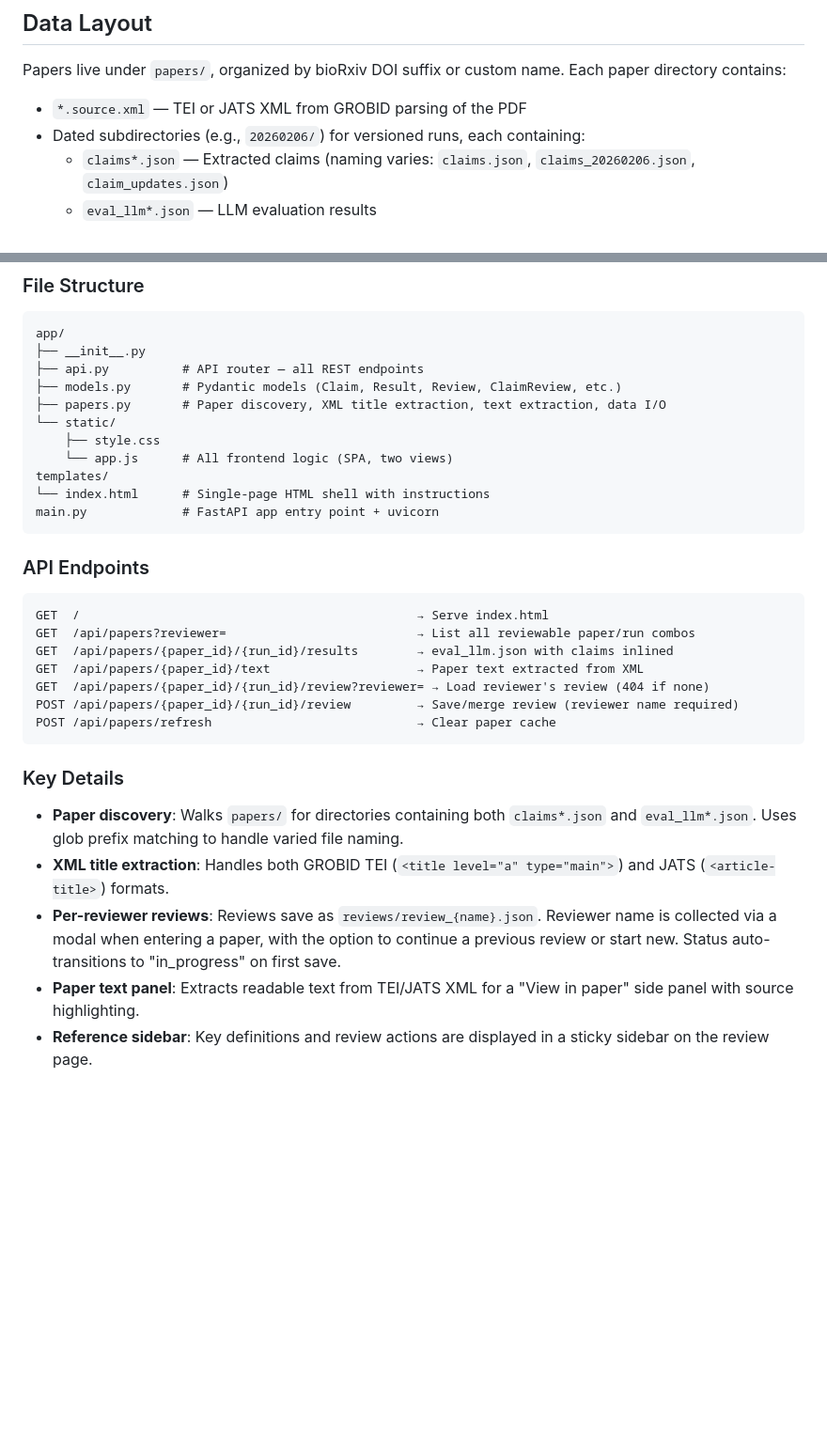
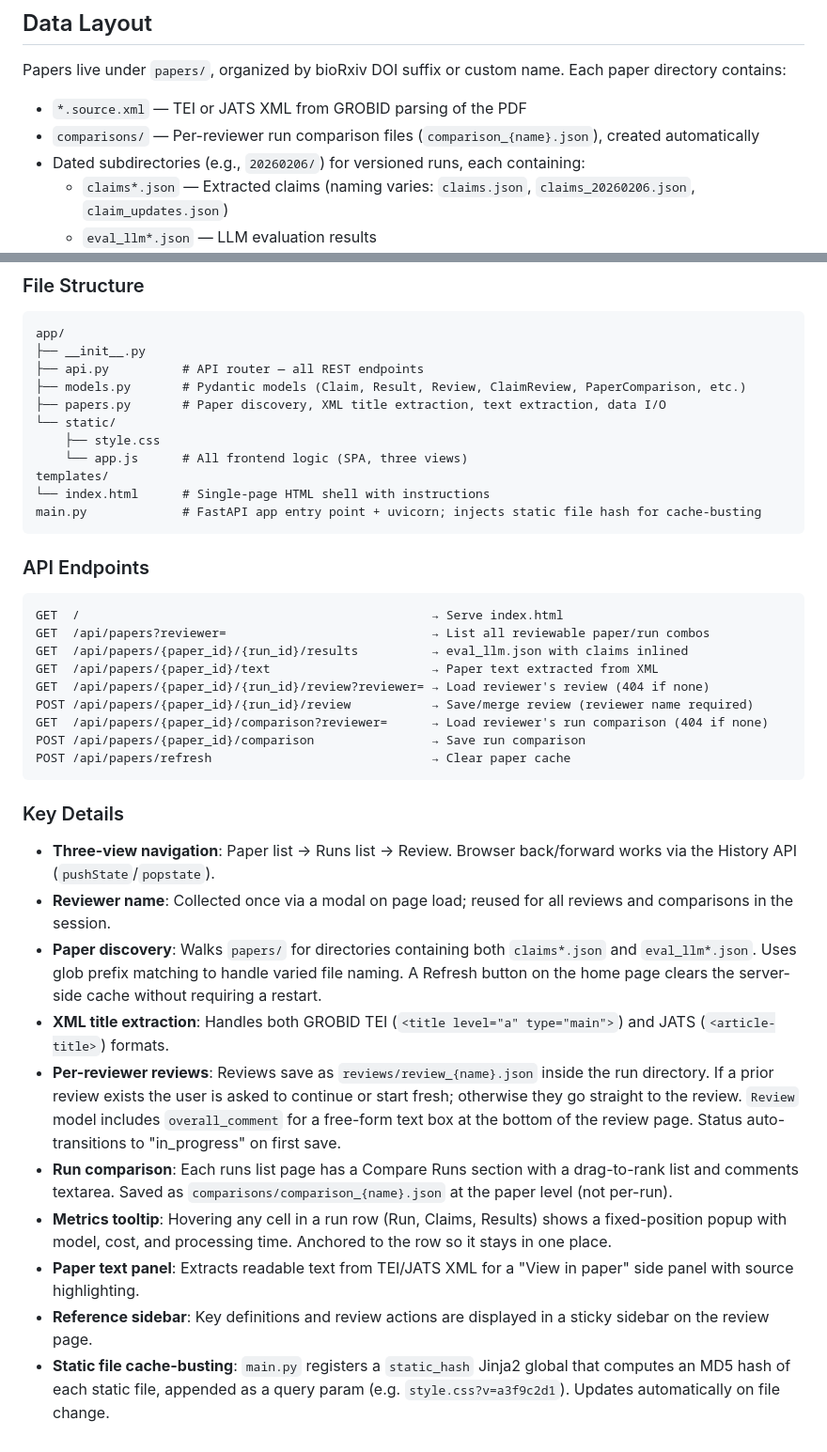
Before and after one commit to sensein/review-ui, a Markdown page: CLAUDE.md, 2 parts joined by grey strips. Shown at 94% size. Rendered like a GitHub page; blank space fills up the shorter version.

````diff
--- a/CLAUDE.md
+++ b/CLAUDE.md
@@ -24,6 +24,7 @@ The pipeline has three stages, each producing a JSON artifact per paper:
 
 Papers live under `papers/`, organized by bioRxiv DOI suffix or custom name. Each paper directory contains:
 - `*.source.xml` — TEI or JATS XML from GROBID parsing of the PDF
+- `comparisons/` — Per-reviewer run comparison files (`comparison_{name}.json`), created automatically
 - Dated subdirectories (e.g., `20260206/`) for versioned runs, each containing:
   - `claims*.json` — Extracted claims (naming varies: `claims.json`, `claims_20260206.json`, `claim_updates.json`)
   - `eval_llm*.json` — LLM evaluation results
@@ -44,30 +45,37 @@ The CLI tool used is `cllm` (e.g., `cllm extract <xml> -o claims.json`). Models
 app/
 ├── __init__.py
 ├── api.py          # API router — all REST endpoints
-├── models.py       # Pydantic models (Claim, Result, Review, ClaimReview, etc.)
+├── models.py       # Pydantic models (Claim, Result, Review, ClaimReview, PaperComparison, etc.)
 ├── papers.py       # Paper discovery, XML title extraction, text extraction, data I/O
 └── static/
     ├── style.css
-    └── app.js      # All frontend logic (SPA, two views)
+    └── app.js      # All frontend logic (SPA, three views)
 templates/
 └── index.html      # Single-page HTML shell with instructions
-main.py             # FastAPI app entry point + uvicorn
+main.py             # FastAPI app entry point + uvicorn; injects static file hash for cache-busting
 ```
 
 ### API Endpoints
 ```
-GET  /                                              → Serve index.html
-GET  /api/papers?reviewer=                          → List all reviewable paper/run combos
-GET  /api/papers/{paper_id}/{run_id}/results        → eval_llm.json with claims inlined
-GET  /api/papers/{paper_id}/text                    → Paper text extracted from XML
+GET  /                                                → Serve index.html
+GET  /api/papers?reviewer=                            → List all reviewable paper/run combos
+GET  /api/papers/{paper_id}/{run_id}/results          → eval_llm.json with claims inlined
+GET  /api/papers/{paper_id}/text                      → Paper text extracted from XML
 GET  /api/papers/{paper_id}/{run_id}/review?reviewer= → Load reviewer's review (404 if none)
-POST /api/papers/{paper_id}/{run_id}/review         → Save/merge review (reviewer name required)
-POST /api/papers/refresh                            → Clear paper cache
+POST /api/papers/{paper_id}/{run_id}/review           → Save/merge review (reviewer name required)
+GET  /api/papers/{paper_id}/comparison?reviewer=      → Load reviewer's run comparison (404 if none)
+POST /api/papers/{paper_id}/comparison                → Save run comparison
+POST /api/papers/refresh                              → Clear paper cache
 ```
 
 ### Key Details
-- **Paper discovery**: Walks `papers/` for directories containing both `claims*.json` and `eval_llm*.json`. Uses glob prefix matching to handle varied file naming.
+- **Three-view navigation**: Paper list → Runs list → Review. Browser back/forward works via the History API (`pushState`/`popstate`).
+- **Reviewer name**: Collected once via a modal on page load; reused for all reviews and comparisons in the session.
+- **Paper discovery**: Walks `papers/` for directories containing both `claims*.json` and `eval_llm*.json`. Uses glob prefix matching to handle varied file naming. A Refresh button on the home page clears the server-side cache without requiring a restart.
 - **XML title extraction**: Handles both GROBID TEI (`<title level="a" type="main">`) and JATS (`<article-title>`) formats.
-- **Per-reviewer reviews**: Reviews save as `reviews/review_{name}.json`. Reviewer name is collected via a modal when entering a paper, with the option to continue a previous review or start new. Status auto-transitions to "in_progress" on first save.
+- **Per-reviewer reviews**: Reviews save as `reviews/review_{name}.json` inside the run directory. If a prior review exists the user is asked to continue or start fresh; otherwise they go straight to the review. `Review` model includes `overall_comment` for a free-form text box at the bottom of the review page. Status auto-transitions to "in_progress" on first save.
+- **Run comparison**: Each runs list page has a Compare Runs section with a drag-to-rank list and comments textarea. Saved as `comparisons/comparison_{name}.json` at the paper level (not per-run).
+- **Metrics tooltip**: Hovering any cell in a run row (Run, Claims, Results) shows a fixed-position popup with model, cost, and processing time. Anchored to the row so it stays in one place.
 - **Paper text panel**: Extracts readable text from TEI/JATS XML for a "View in paper" side panel with source highlighting.
 - **Reference sidebar**: Key definitions and review actions are displayed in a sticky sidebar on the review page.
+- **Static file cache-busting**: `main.py` registers a `static_hash` Jinja2 global that computes an MD5 hash of each static file, appended as a query param (e.g. `style.css?v=a3f9c2d1`). Updates automatically on file change.
````
Also changed, not shown: README.md (+19 -8 lines).
